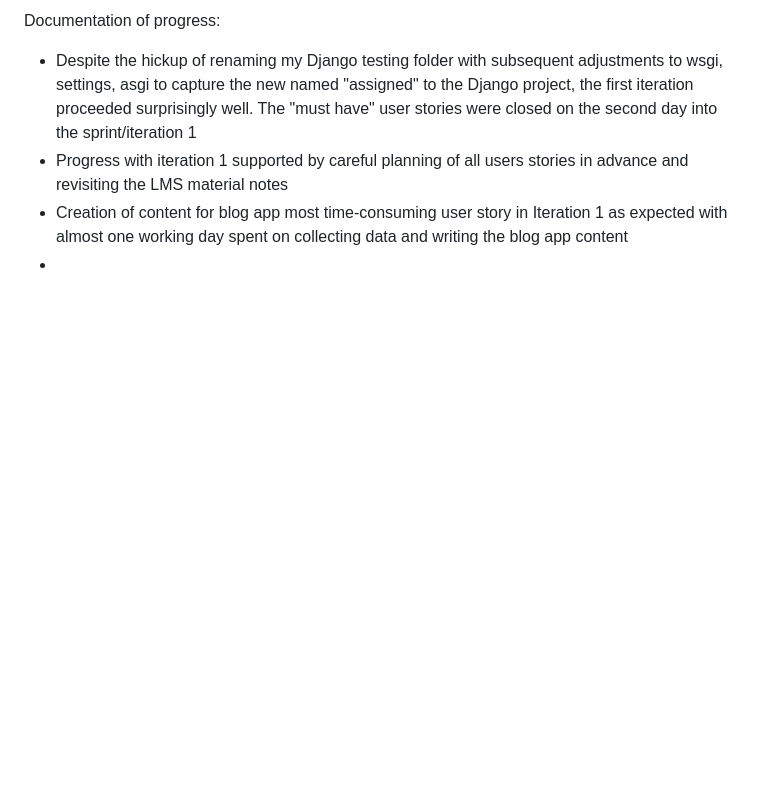
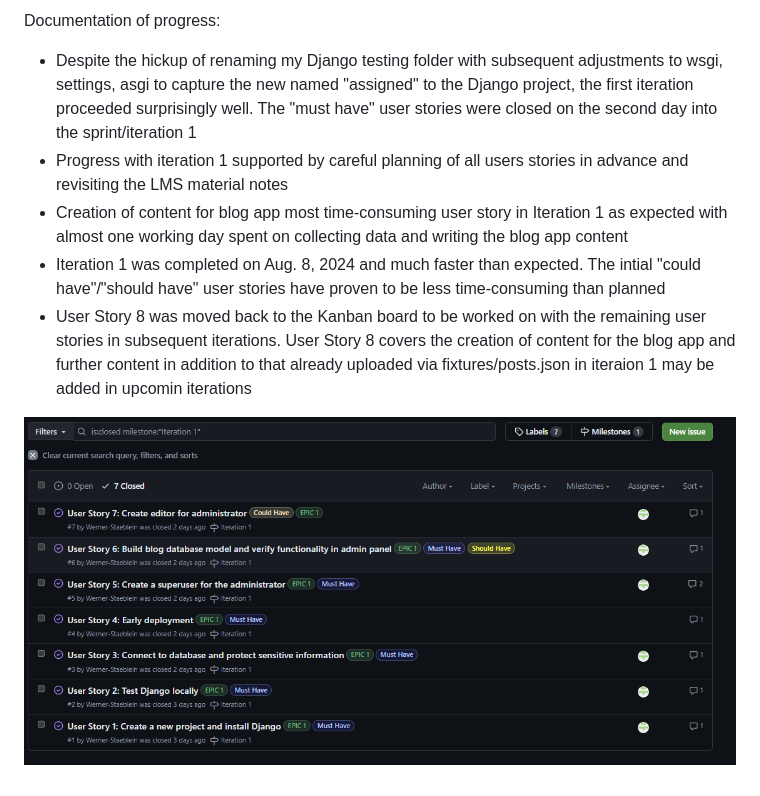
Before and after one commit to Werner-Staeblein/Project-4, a Markdown page: agile.md, the part around the change. Drawn GitHub-style; pictures changed too: docs/agile/iteration_1_milestone_board_after_iteration_1_completed.png (added); blank space fills up the shorter version.

Commit message:
Update agile.md with documentation of iteration 1 progress with iteration 1 nearing completion

```diff
--- a/agile.md
+++ b/agile.md
@@ -33,4 +33,7 @@ Documentation of progress:
 - Despite the hickup of renaming my Django testing folder with subsequent adjustments to wsgi, settings, asgi to capture the new named "assigned" to the Django project, the first iteration proceeded surprisingly well. The "must have" user stories were closed on the second day into the sprint/iteration 1
 - Progress with iteration 1 supported by careful planning of all users stories in advance and revisiting the LMS material notes
 - Creation of content for blog app most time-consuming user story in Iteration 1 as expected with almost one working day spent on collecting data and writing the blog app content
--
+- Iteration 1 was completed on Aug. 8, 2024 and much faster than expected. The intial "could have"/"should have" user stories have proven to be less time-consuming than planned
+- User Story 8 was moved back to the Kanban board to be worked on with the remaining user stories in subsequent iterations. User Story 8 covers the creation of content for the blog app and further content in addition to that already uploaded via fixtures/posts.json in iteraion 1 may be added in upcomin iterations
+
+![Milestone_Board_after_Iteration_1](docs/agile/iteration_1_milestone_board_after_iteration_1_completed.png)
```
